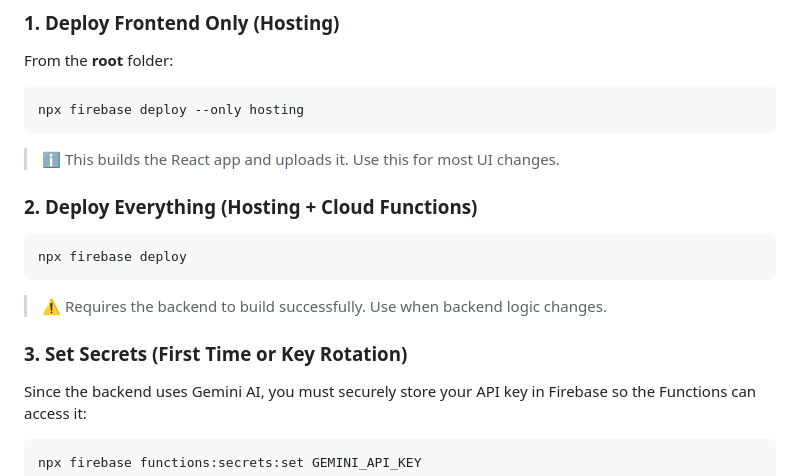
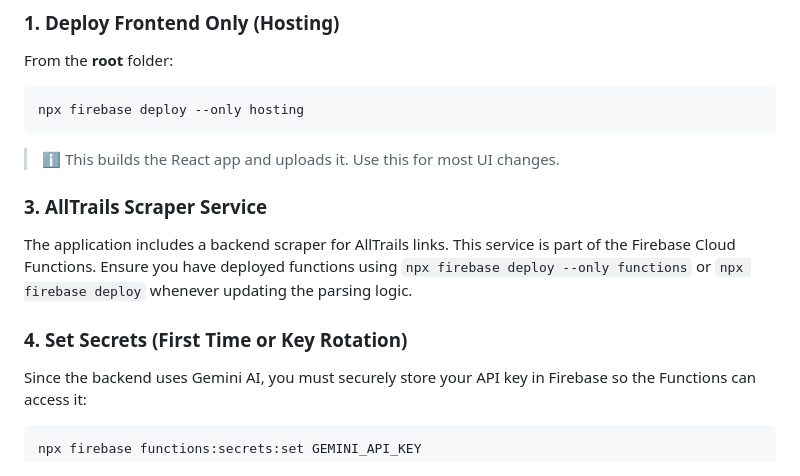
Before and after one commit to Jibboo41/vacay-planning, a Markdown page: webapp/DEPLOY.md, the part around the change. GitHub-like rendering.

Commit message:
Docs: Completed AllTrails scraper task and updated documentation

````diff
--- a/webapp/DEPLOY.md
+++ b/webapp/DEPLOY.md
@@ -28,13 +28,11 @@ npx firebase deploy --only hosting
 ```
 > ℹ️ This builds the React app and uploads it. Use this for most UI changes.
 
-### 2. Deploy Everything (Hosting + Cloud Functions)
-```powershell
-npx firebase deploy
-```
-> ⚠️ Requires the backend to build successfully. Use when backend logic changes.
 
-### 3. Set Secrets (First Time or Key Rotation)
+### 3. AllTrails Scraper Service
+The application includes a backend scraper for AllTrails links. This service is part of the Firebase Cloud Functions. Ensure you have deployed functions using `npx firebase deploy --only functions` or `npx firebase deploy` whenever updating the parsing logic.
+
+### 4. Set Secrets (First Time or Key Rotation)
 Since the backend uses Gemini AI, you must securely store your API key in Firebase so the Functions can access it:
 ```powershell
 npx firebase functions:secrets:set GEMINI_API_KEY
````
